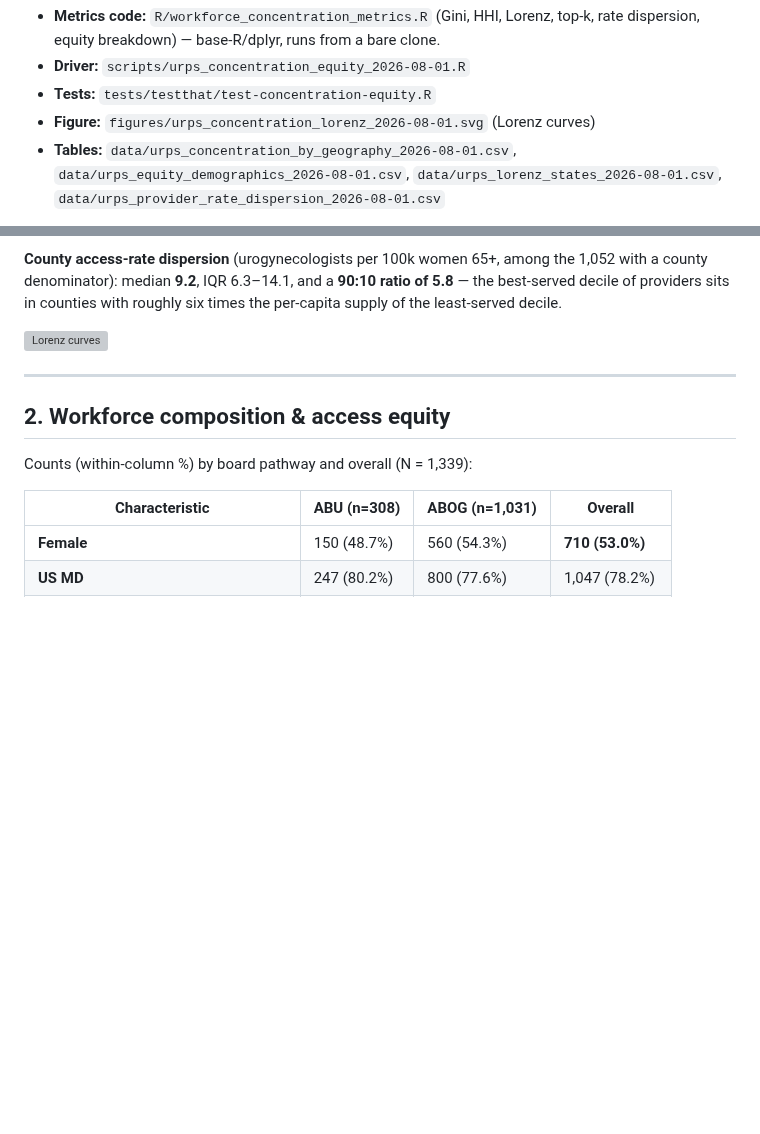
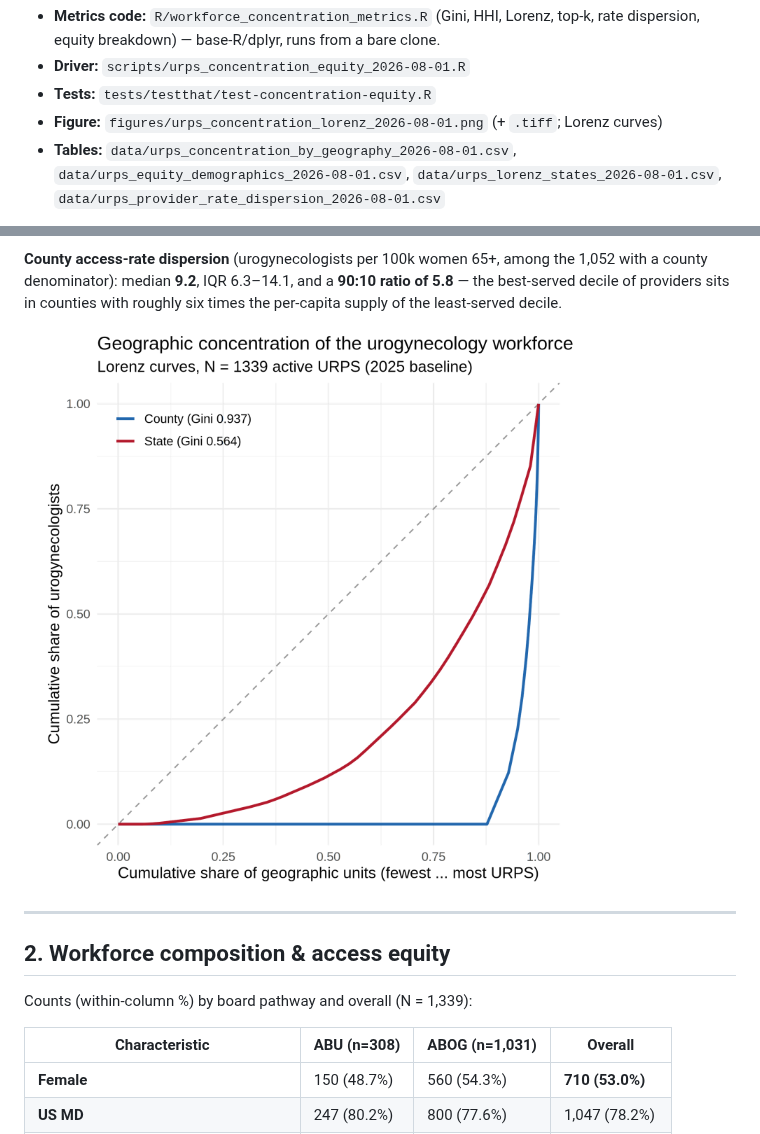
Before and after one commit to mufflyt/cliff, a Markdown page: WORKFORCE_CONCENTRATION_EQUITY.md, 2 parts joined by grey strips. GitHub-like rendering; pictures changed too: figures/urps_concentration_lorenz_2026-08-01.png (added); blank space fills up the shorter version; grey boxes are pictures that could not be loaded.

Commit message:
Validate under R 4.3.3: tests pass, regenerate canonical outputs
Installed R and ran the new code end-to-end (previous commit was authored
without R available):
- tests/testthat/test-concentration-equity.R: 32/32 assertions pass.
- Fixed equity_breakdown to emit unnamed tibble columns (row-name attribute
  broke equality checks and cluttered CSV output).
- Normalized the pathway stratum to clean ABOG/ABU codes in the driver.
- Regenerated all data/ tables as canonical Rscript output (values identical
  to the prior commit; only number formatting differs) and replaced the
  interim hand-drawn SVG with the ggplot PNG + TIFF the script produces.

Co-Authored-By: Claude Opus 4.8 <noreply@anthropic.com>
Claude-Session: https://claude.ai/code/session_01D6sVzDRkeqEoHsrVE8HHMP

```diff
--- a/WORKFORCE_CONCENTRATION_EQUITY.md
+++ b/WORKFORCE_CONCENTRATION_EQUITY.md
@@ -12,7 +12,7 @@ existing de-identified roster — no new data collection.
   top-k, rate dispersion, equity breakdown) — base-R/dplyr, runs from a bare clone.
 - **Driver:** `scripts/urps_concentration_equity_2026-08-01.R`
 - **Tests:** `tests/testthat/test-concentration-equity.R`
-- **Figure:** `figures/urps_concentration_lorenz_2026-08-01.svg` (Lorenz curves)
+- **Figure:** `figures/urps_concentration_lorenz_2026-08-01.png` (+ `.tiff`; Lorenz curves)
 - **Tables:** `data/urps_concentration_by_geography_2026-08-01.csv`,
   `data/urps_equity_demographics_2026-08-01.csv`,
   `data/urps_lorenz_states_2026-08-01.csv`,
@@ -48,7 +48,7 @@ existing de-identified roster — no new data collection.
 ratio of 5.8** — the best-served decile of providers sits in counties with
 roughly six times the per-capita supply of the least-served decile.
 
-![Lorenz curves](figures/urps_concentration_lorenz_2026-08-01.svg)
+![Lorenz curves](figures/urps_concentration_lorenz_2026-08-01.png)
 
 ---
 
```
Also changed, not shown: 8 other files.
